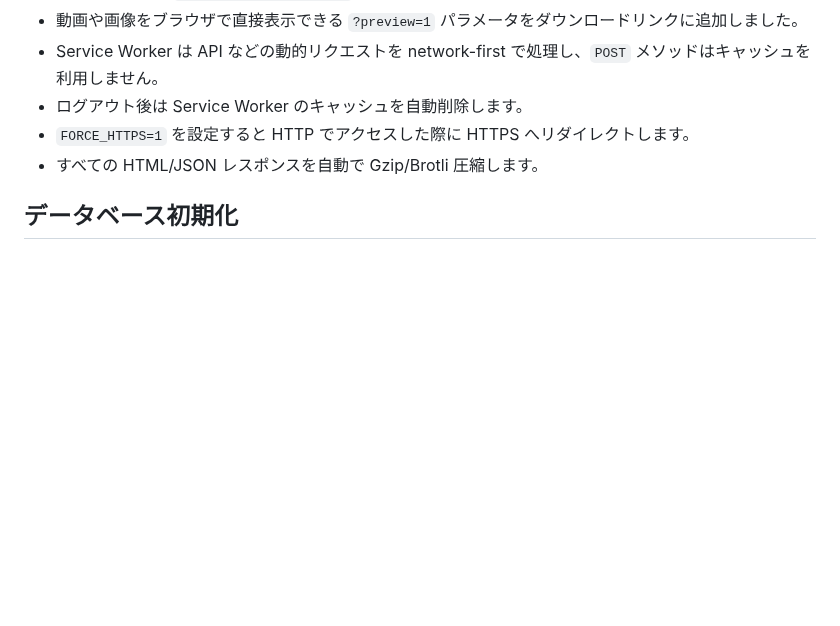
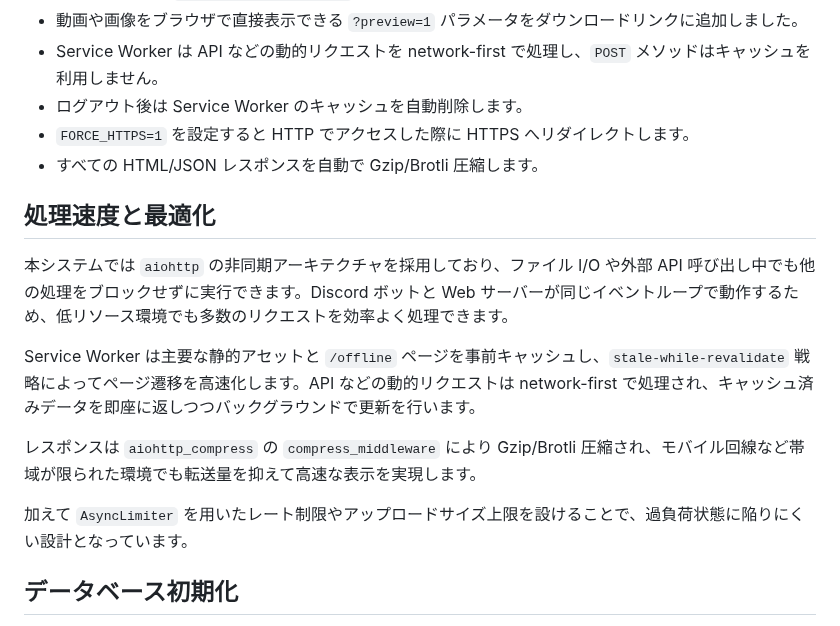
Before and after one commit to 5h1gerun/web_discord_server, a Markdown page: README.md, the part around the change. GitHub-like rendering; blank space fills up the shorter version.

Commit message:
docs: add performance optimization section

```diff
--- a/README.md
+++ b/README.md
@@ -121,6 +121,15 @@ Web サーバー部分は `aiohttp` を用いた非同期アプリケーショ
 - `FORCE_HTTPS=1` を設定すると HTTP でアクセスした際に HTTPS へリダイレクトします。
 - すべての HTML/JSON レスポンスを自動で Gzip/Brotli 圧縮します。
 
+## 処理速度と最適化
+本システムでは `aiohttp` の非同期アーキテクチャを採用しており、ファイル I/O や外部 API 呼び出し中でも他の処理をブロックせずに実行できます。Discord ボットと Web サーバーが同じイベントループで動作するため、低リソース環境でも多数のリクエストを効率よく処理できます。
+
+Service Worker は主要な静的アセットと `/offline` ページを事前キャッシュし、`stale-while-revalidate` 戦略によってページ遷移を高速化します。API などの動的リクエストは network-first で処理され、キャッシュ済みデータを即座に返しつつバックグラウンドで更新を行います。
+
+レスポンスは `aiohttp_compress` の `compress_middleware` により Gzip/Brotli 圧縮され、モバイル回線など帯域が限られた環境でも転送量を抑えて高速な表示を実現します。
+
+加えて `AsyncLimiter` を用いたレート制限やアップロードサイズ上限を設けることで、過負荷状態に陥りにくい設計となっています。
+
 ## データベース初期化
 初回起動時に自動的に SQLite のスキーマが作成されます。既にデータベースが存在する場合はそのまま使用されます。
 
```
